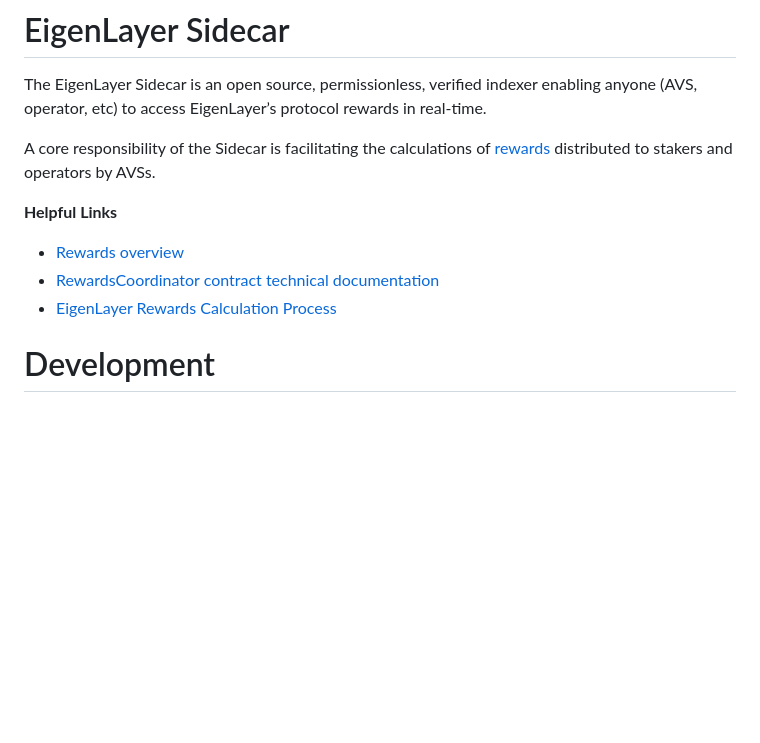
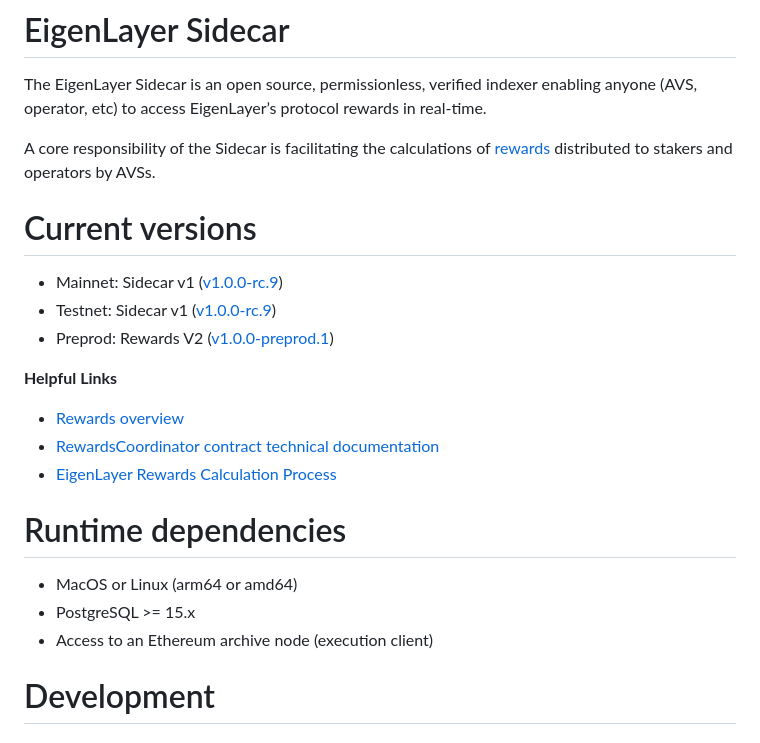
Before and after one commit to NethermindEth/sidecar, a Markdown page: README.md, the part around the change. Rendered like a GitHub page; blank space fills up the shorter version.

Commit message:
chore: update the readme

```diff
--- a/README.md
+++ b/README.md
@@ -4,11 +4,23 @@ The EigenLayer Sidecar is an open source, permissionless, verified indexer enabl
 
 A core responsibility of the Sidecar is facilitating the calculations of [rewards](https://docs.eigenlayer.xyz/eigenlayer/rewards-claiming/rewards-claiming-overview) distributed to stakers and operators by AVSs.
 
+# Current versions
+
+* Mainnet: Sidecar v1 ([v1.0.0-rc.9](https://github.com/Layr-Labs/sidecar/releases/tag/v1.0.0-rc.9))
+* Testnet: Sidecar v1 ([v1.0.0-rc.9](https://github.com/Layr-Labs/sidecar/releases/tag/v1.0.0-rc.9))
+* Preprod: Rewards V2 ([v1.0.0-preprod.1](https://github.com/Layr-Labs/sidecar/releases/tag/v1.0.0-preprod.1))
+
 **Helpful Links**
 
 * [Rewards overview](https://docs.eigenlayer.xyz/eigenlayer/rewards-claiming/rewards-claiming-overview)
 * [RewardsCoordinator contract technical documentation](https://github.com/Layr-Labs/eigenlayer-contracts/blob/dev/docs/core/RewardsCoordinator.md)
 * [EigenLayer Rewards Calculation Process](https://hackmd.io/u-NHKEvtQ7m7CVDb4_42bA)
+
+# Runtime dependencies
+
+* MacOS or Linux (arm64 or amd64)
+* PostgreSQL >= 15.x
+* Access to an Ethereum archive node (execution client)
 
 # Development
 
```
